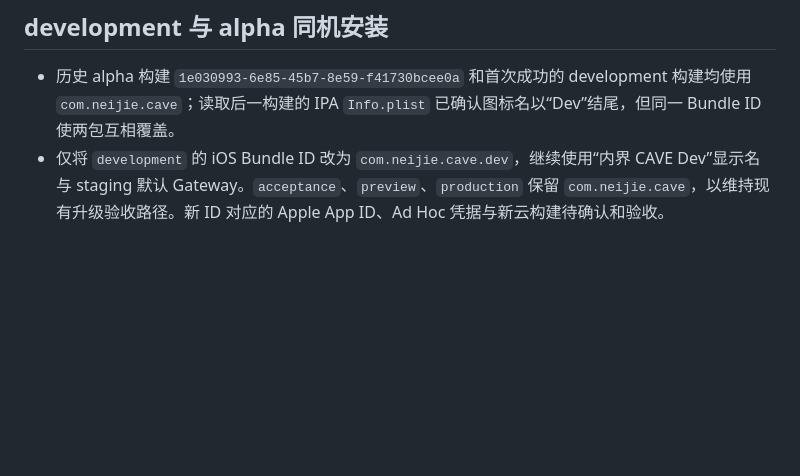
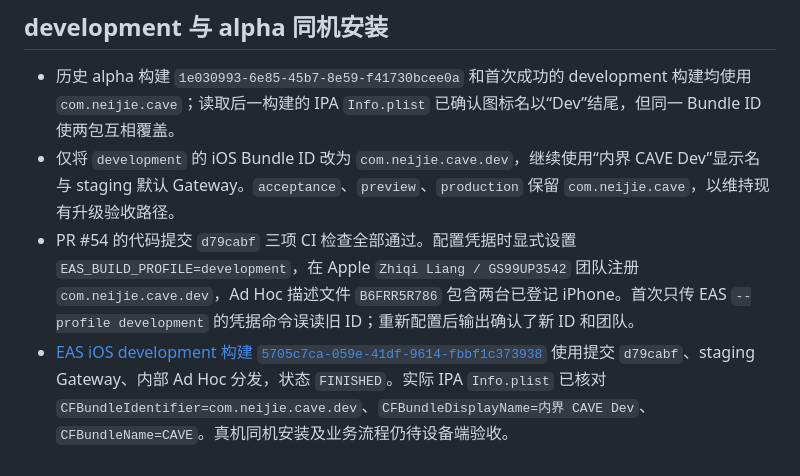
Before and after one commit to CarterWells111/CAVE, a Markdown page: docs/development/staging-mobile-environments-plan.md, the part around the change. Drawn GitHub-style; blank space fills up the shorter version.

Commit message:
Document verified coinstallable iOS Dev build

```diff
--- a/docs/development/staging-mobile-environments-plan.md
+++ b/docs/development/staging-mobile-environments-plan.md
@@ -84,4 +84,6 @@
 ## development 与 alpha 同机安装
 
 - 历史 alpha 构建 `1e030993-6e85-45b7-8e59-f41730bcee0a` 和首次成功的 development 构建均使用 `com.neijie.cave`；读取后一构建的 IPA `Info.plist` 已确认图标名以“Dev”结尾，但同一 Bundle ID 使两包互相覆盖。
-- 仅将 `development` 的 iOS Bundle ID 改为 `com.neijie.cave.dev`，继续使用“内界 CAVE Dev”显示名与 staging 默认 Gateway。`acceptance`、`preview`、`production` 保留 `com.neijie.cave`，以维持现有升级验收路径。新 ID 对应的 Apple App ID、Ad Hoc 凭据与新云构建待确认和验收。
+- 仅将 `development` 的 iOS Bundle ID 改为 `com.neijie.cave.dev`，继续使用“内界 CAVE Dev”显示名与 staging 默认 Gateway。`acceptance`、`preview`、`production` 保留 `com.neijie.cave`，以维持现有升级验收路径。
+- PR #54 的代码提交 `d79cabf` 三项 CI 检查全部通过。配置凭据时显式设置 `EAS_BUILD_PROFILE=development`，在 Apple `Zhiqi Liang / GS99UP3542` 团队注册 `com.neijie.cave.dev`，Ad Hoc 描述文件 `B6FRR5R786` 包含两台已登记 iPhone。首次只传 EAS `--profile development` 的凭据命令误读旧 ID；重新配置后输出确认了新 ID 和团队。
+- [EAS iOS development 构建 `5705c7ca-059e-41df-9614-fbbf1c373938`](https://expo.dev/accounts/carter_wells/projects/cave/builds/5705c7ca-059e-41df-9614-fbbf1c373938) 使用提交 `d79cabf`、staging Gateway、内部 Ad Hoc 分发，状态 `FINISHED`。实际 IPA `Info.plist` 已核对 `CFBundleIdentifier=com.neijie.cave.dev`、`CFBundleDisplayName=内界 CAVE Dev`、`CFBundleName=CAVE`。真机同机安装及业务流程仍待设备端验收。
```
Also changed, not shown: docs/development/setup.md (+2 -0 lines).
